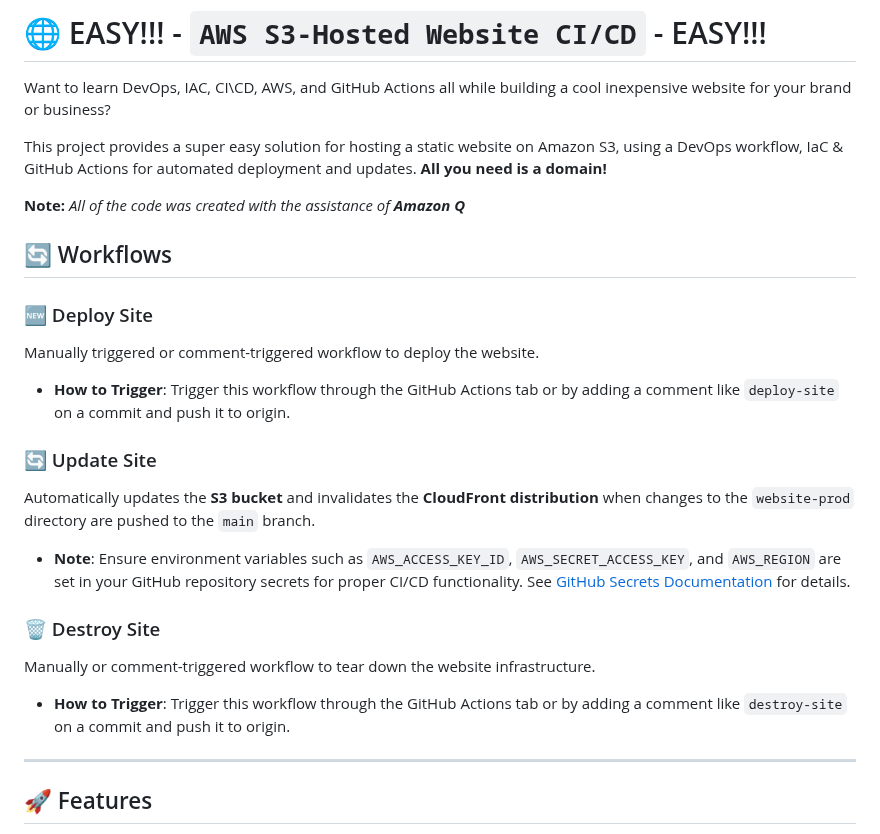
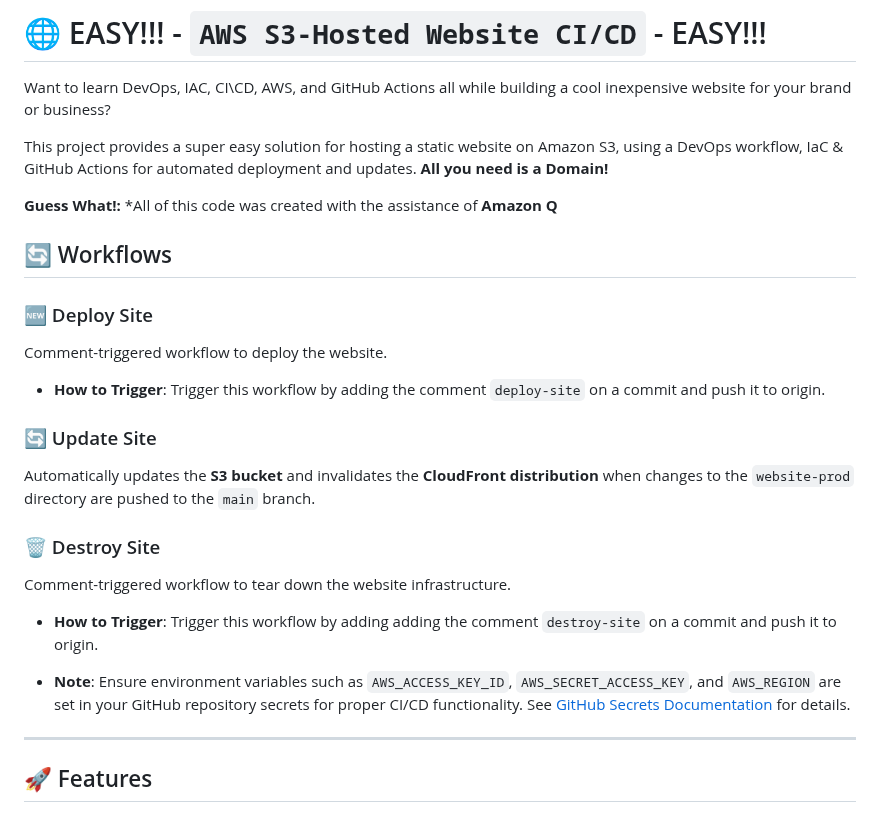
Before and after one commit to Warner-Bell/aws-s3hosted-website-devops, a Markdown page: README.md, the part around one of its changes. Rendered like a GitHub page.

```diff
--- a/README.md
+++ b/README.md
@@ -6,26 +6,26 @@
 
 Want to learn DevOps, IAC, CI\CD, AWS, and GitHub Actions all while building a cool inexpensive website for your brand or business?
 
-This project provides a super easy solution for hosting a static website on Amazon S3, using a DevOps workflow, IaC & GitHub Actions for automated deployment and updates. **All you need is a domain!**
+This project provides a super easy solution for hosting a static website on Amazon S3, using a DevOps workflow, IaC & GitHub Actions for automated deployment and updates. **All you need is a Domain!**
 
-**Note:** *All of the code was created with the assistance of **Amazon Q***
+**Guess What!:** *All of this code was created with the assistance of **Amazon Q**
 
 ## 🔄 Workflows
 
 ### 🆕 Deploy Site
-Manually triggered or comment-triggered workflow to deploy the website.
+Comment-triggered workflow to deploy the website.
 
-- **How to Trigger**: Trigger this workflow through the GitHub Actions tab or by adding a comment like `deploy-site` on a commit and push it to origin.
+- **How to Trigger**: Trigger this workflow by adding the comment `deploy-site` on a commit and push it to origin.
 
 ### 🔄 Update Site
 Automatically updates the **S3 bucket** and invalidates the **CloudFront distribution** when changes to the `website-prod` directory are pushed to the `main` branch.
 
+### 🗑️ Destroy Site
+Comment-triggered workflow to tear down the website infrastructure.
+
+- **How to Trigger**: Trigger this workflow by adding adding the comment `destroy-site` on a commit and push it to origin.
+
 - **Note**: Ensure environment variables such as `AWS_ACCESS_KEY_ID`, `AWS_SECRET_ACCESS_KEY`, and `AWS_REGION` are set in your GitHub repository secrets for proper CI/CD functionality. See [GitHub Secrets Documentation](https://docs.github.com/en/actions/security-guides/encrypted-secrets) for details.
-
-### 🗑️ Destroy Site
-Manually or comment-triggered workflow to tear down the website infrastructure.
-
-- **How to Trigger**: Trigger this workflow through the GitHub Actions tab or by adding a comment like `destroy-site` on a commit and push it to origin.
 
 ---
 
```
Also changed, not shown: other parts of README.md (+11 -11 lines).
